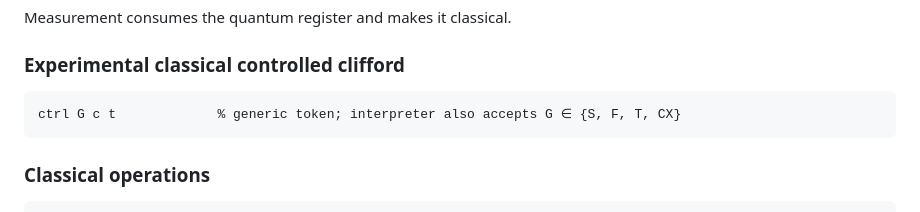
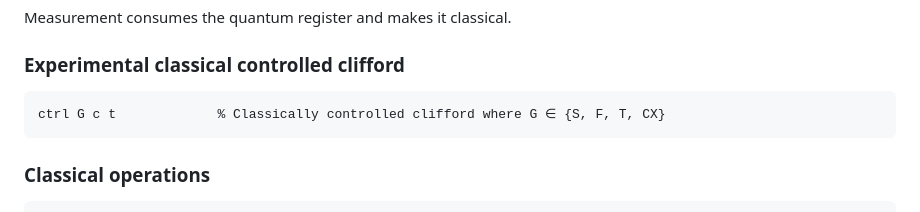
Before and after one commit to ColeComfort/SPL, a Markdown page: README.md, the part around the change. Rendered like a GitHub page.

````diff
--- a/README.md
+++ b/README.md
@@ -71,7 +71,7 @@ Measurement consumes the quantum register and makes it classical.
 
 ### Experimental classical controlled clifford
 ```spl
-ctrl G c t             % generic token; interpreter also accepts G ∈ {S, F, T, CX}
+ctrl G c t             % Classically controlled clifford where G ∈ {S, F, T, CX}
 ```
 
 ### Classical operations
````
